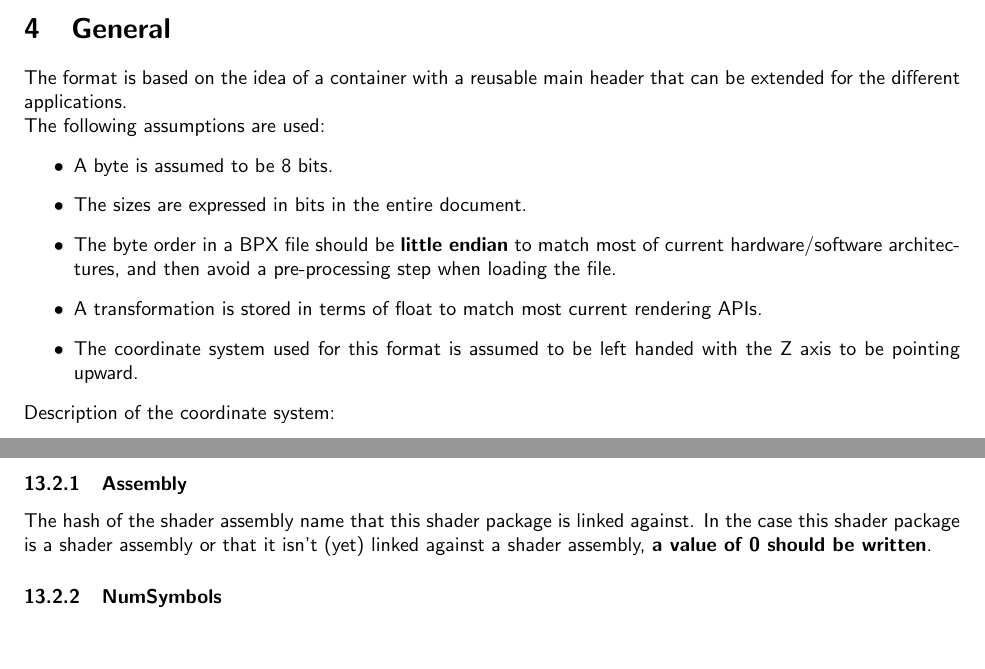
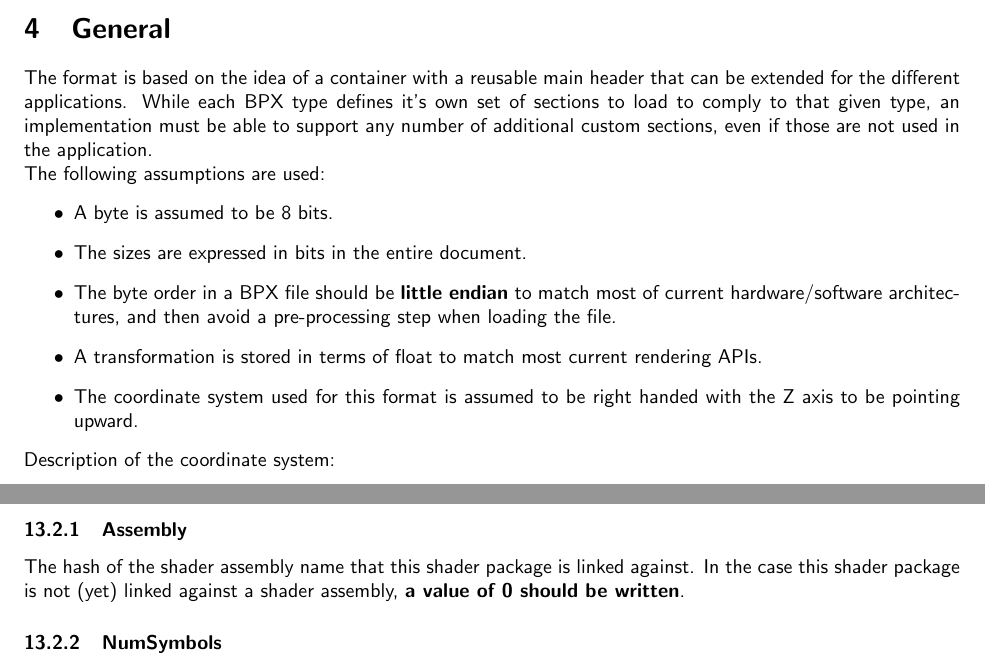
Before and after one commit to BPXFormat/BPX, a LaTeX paper (Latex/main.tex, which reads Latex/Common/General.tex, Latex/Types/Shader.tex, Latex/styling.tex): two parts of pages 6 and 22 of 29, joined at a grey line, cut so that both start at the same text, the shorter picture padded with empty space. Compiled offline with pdfLaTeX.

Commit message:
Added more flexibility to better support BP3D shader compiler/linker

```diff
--- a/Latex/Common/General.tex
+++ b/Latex/Common/General.tex
@@ -1,12 +1,12 @@
 \section{General}
-The format is based on the idea of a container with a reusable main header that can be extended for the different applications.\newline
+The format is based on the idea of a container with a reusable main header that can be extended for the different applications. While each BPX type defines it's own set of sections to load to comply to that given type, an implementation must be able to support any number of additional custom sections, even if those are not used in the application.\newline
 The following assumptions are used:
 \begin{itemize}
     \item A byte is assumed to be 8 bits.
     \item The sizes are expressed in bits in the entire document.
     \item The byte order in a BPX file should be \textbf{little endian} to match most of current hardware/software architectures, and then avoid a pre-processing step when loading the file.
     \item A transformation is stored in terms of float to match most current rendering APIs.
-    \item The coordinate system used for this format is assumed to be left handed with the Z axis to be pointing upward.
+    \item The coordinate system used for this format is assumed to be right handed with the Z axis to be pointing upward.
 \end{itemize}
 Description of the coordinate system:
 \begin{equation}
--- a/Latex/Types/Shader.tex
+++ b/Latex/Types/Shader.tex
@@ -43,7 +43,7 @@ Contains information about the shader package.
 \end{center}
 
 \subsubsection{Assembly}
-The hash of the shader assembly name that this shader package is linked against. In the case this shader package is a shader assembly or that it isn't (yet) linked against a shader assembly, \textbf{a value of 0 should be written}.
+The hash of the shader assembly name that this shader package is linked against. In the case this shader package is not (yet) linked against a shader assembly, \textbf{a value of 0 should be written}.
 
 \subsubsection{NumSymbols}
 Number of symbols in the symbol table.
--- a/Latex/main.tex
+++ b/Latex/main.tex
@@ -15,7 +15,7 @@
 \author{Nicolas Fraysse}
 \date{
 	Created: October 2019 \\
-	Last updated: 02-19-2022
+	Last updated: 03-18-2022
 }
 
 \usepackage{natbib}
--- a/Latex/styling.tex
+++ b/Latex/styling.tex
@@ -9,7 +9,7 @@
 \lhead{BlockProject Extended}
 \rhead{Copyright (c) 2021, BlockProject 3D}
 \rfoot{\thepage}
-\lfoot{Rev 2 (02-19-2022)}
+\lfoot{Rev 2 (03-18-2022)}
 
 \usepackage{expl3}
 \usepackage{xparse}
```
Also changed, not shown: BPX_Format.pdf.
